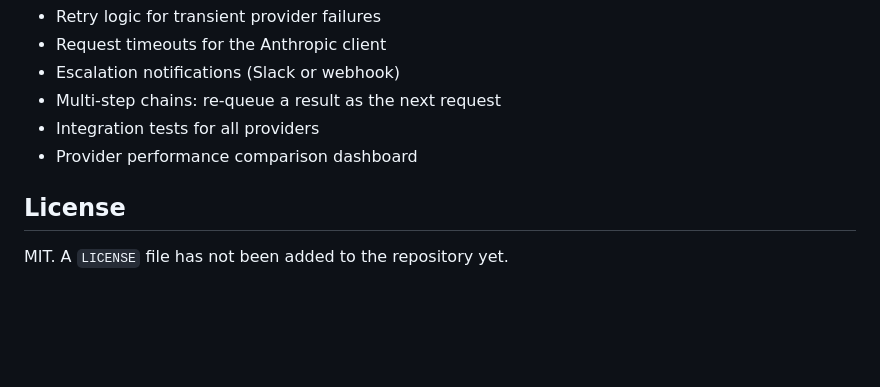
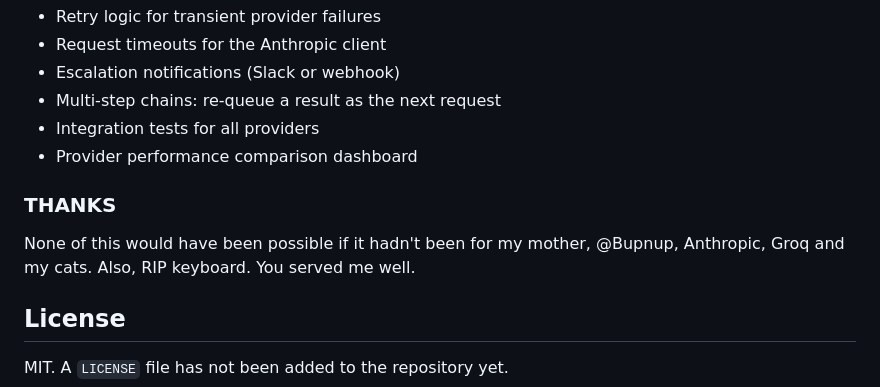
Before and after one commit to Hello-My-Name-Is-Kay/Batch-Processing-Helper, a Markdown page: README.md, the part around the change. GitHub-like rendering; blank space fills up the shorter version.

Commit message:
Add thanks section to README
Added a thanks section acknowledging contributions and support.

```diff
--- a/README.md
+++ b/README.md
@@ -372,6 +372,10 @@ AUDIT.md                      Audit report and fix log
 - Integration tests for all providers
 - Provider performance comparison dashboard
 
+### THANKS
+None of this would have been possible if it hadn't been for my mother, @Bupnup, Anthropic, Groq and my cats.
+Also, RIP keyboard. You served me well.
+
 ## License
 
 MIT. A `LICENSE` file has not been added to the repository yet.
```
